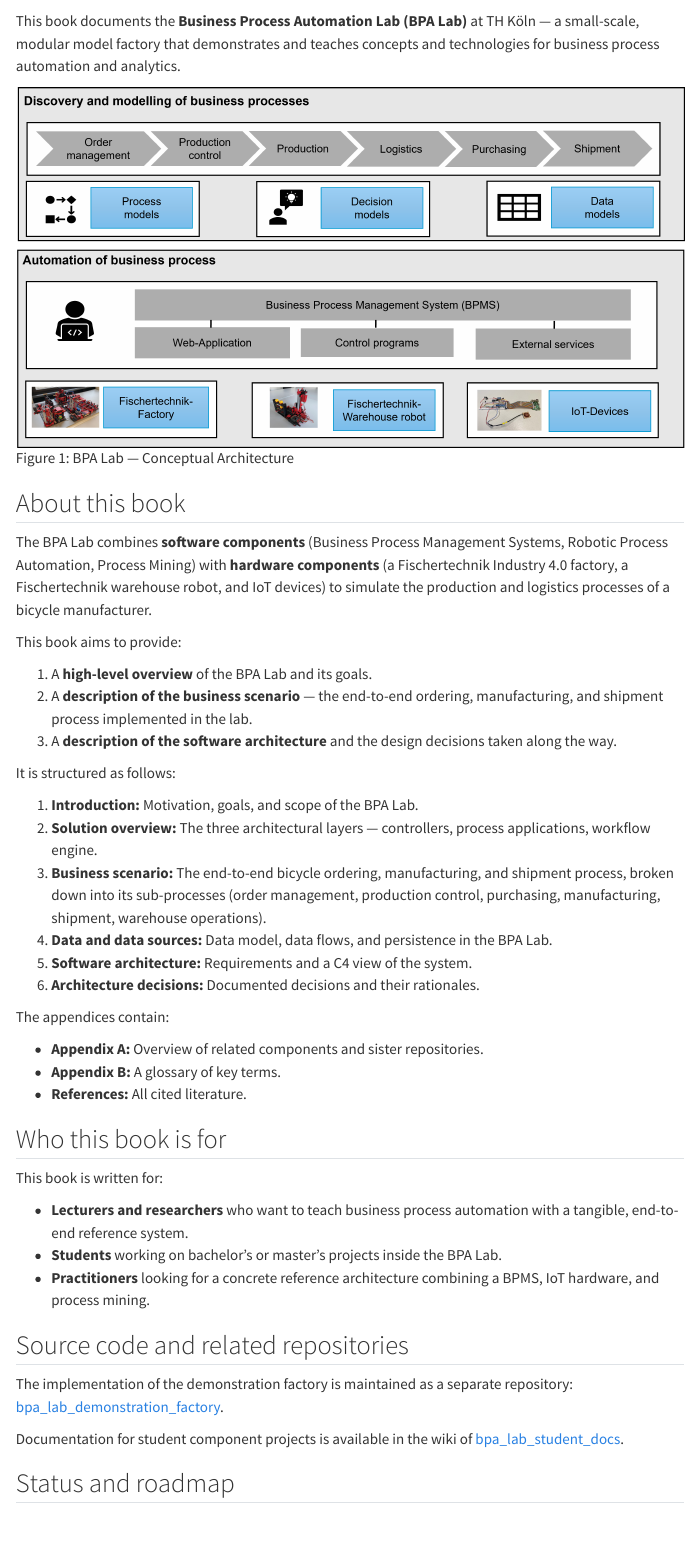
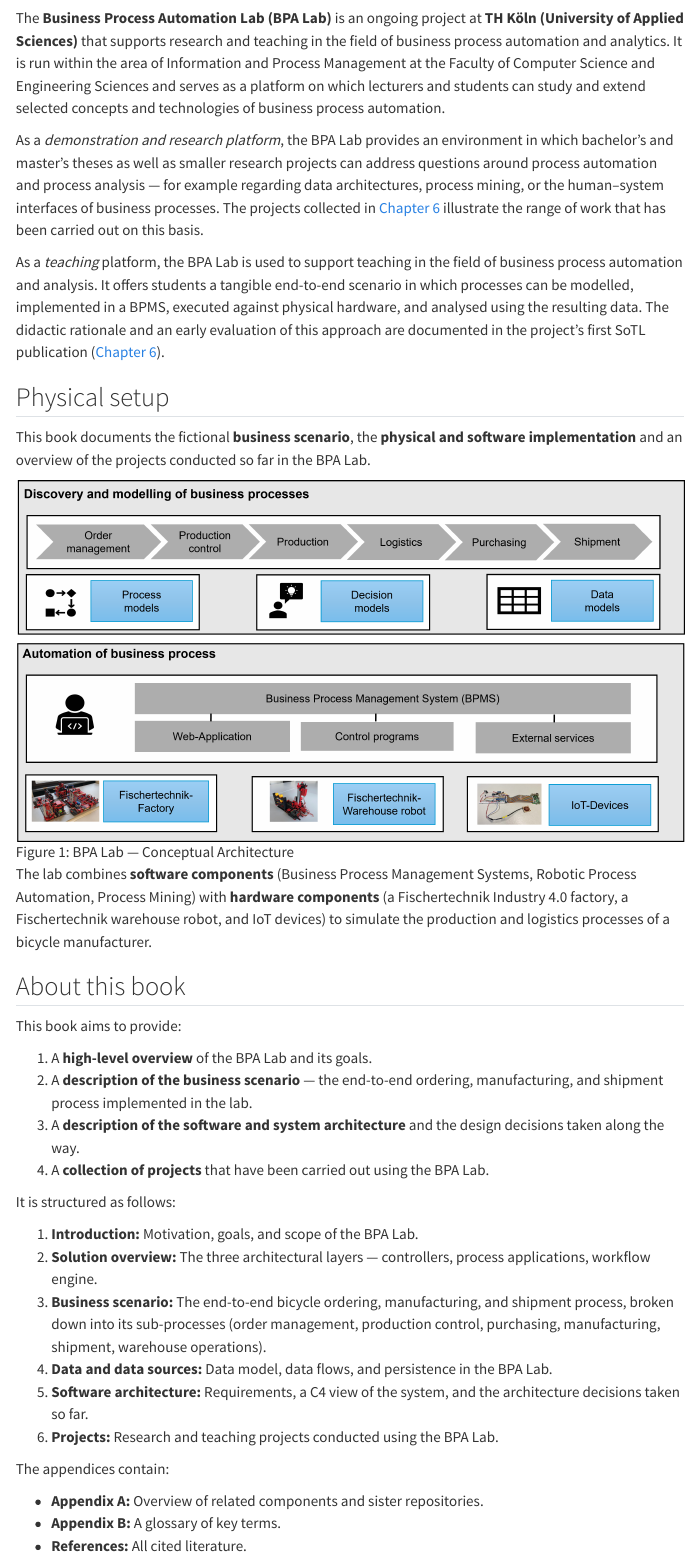
Before and after one commit to BpaLabTHCologne/bpa_lab_book, a Quarto document (index.qmd): the page in a window 1100 px wide, from 60 px down before the commit and from 130 px down after it. Rendered offline with R 4.5, knitr and Pandoc in place of Quarto, with nearby package versions; menus at the side of the page are left out.

Commit message:
Overiew improved

```diff
--- a/index.qmd
+++ b/index.qmd
@@ -2,4 +2,3 @@
 title: "Overview"
 ---
 
-This book documents the **Business Process Automation Lab (BPA Lab)** at TH Köln — a small-scale, modular model factory that demonstrates and teaches concepts and technologies for business process automation and analytics.
@@ -6,16 +7,26 @@
+The **Business Process Automation Lab (BPA Lab)** is an ongoing project at **TH Köln (University of Applied Sciences)** that supports research and teaching in the field of business process automation and analytics. It is run within the area of Information and Process Management at the Faculty of Computer Science and Engineering Sciences and serves as a platform on which lecturers and students can study and extend selected concepts and technologies of business process automation.
+
+As a *demonstration and research platform*, the BPA Lab provides an environment in which bachelor's and master's theses as well as smaller research projects can address questions around process automation and process analysis — for example regarding data architectures, process mining, or the human–system interfaces of business processes. The projects collected in [Chapter 6](chapter06-projects.qmd) illustrate the range of work that has been carried out on this basis.
+
+As a *teaching* platform, the BPA Lab is used to support teaching in the field of business process automation and analysis. It offers students a tangible end-to-end scenario in which processes can be modelled, implemented in a BPMS, executed against physical hardware, and analysed using the resulting data. The didactic rationale and an early evaluation of this approach are documented in the project's first SoTL publication ([Chapter 6](chapter06-projects.qmd#sec-sotl-cos1326)).
+
+## Physical setup
+
+This book documents the fictional **business scenario**, the **physical and software implementation** and an overview of the projects conducted so far in the BPA Lab.
 
 ![BPA Lab — Conceptual Architecture](images/Conceptional_Architecture.png){#fig-concept fig-align="center"}
 
 
+The lab combines **software components** (Business Process Management Systems, Robotic Process Automation, Process Mining) with **hardware components** (a Fischertechnik Industry 4.0 factory, a Fischertechnik warehouse robot, and IoT devices) to simulate the production and logistics processes of a bicycle manufacturer.
+
 ## About this book
-
-The BPA Lab combines **software components** (Business Process Management Systems, Robotic Process Automation, Process Mining) with **hardware components** (a Fischertechnik Industry 4.0 factory, a Fischertechnik warehouse robot, and IoT devices) to simulate the production and logistics processes of a bicycle manufacturer.
 
 This book aims to provide:
 
 1. A **high-level overview** of the BPA Lab and its goals.
 2. A **description of the business scenario** — the end-to-end ordering, manufacturing, and shipment process implemented in the lab.
-3. A **description of the software architecture** and the design decisions taken along the way.
+3. A **description of the software and system architecture** and the design decisions taken along the way.
+4. A **collection of projects** that have been carried out using the BPA Lab.
 
 It is structured as follows:
 
@@ -23,8 +34,8 @@
 2. **Solution overview:** The three architectural layers — controllers, process applications, workflow engine.
 3. **Business scenario:** The end-to-end bicycle ordering, manufacturing, and shipment process, broken down into its sub-processes (order management, production control, purchasing, manufacturing, shipment, warehouse operations).
 4. **Data and data sources:** Data model, data flows, and persistence in the BPA Lab.
-5. **Software architecture:** Requirements and a C4 view of the system.
-6. **Architecture decisions:** Documented decisions and their rationales.
+5. **Software architecture:** Requirements, a C4 view of the system, and the architecture decisions taken so far.
+6. **Projects:** Research and teaching projects conducted using the BPA Lab.
 
 The appendices contain:
 
@@ -36,9 +47,9 @@
 
 This book is written for:
 
-- **Lecturers and researchers** who want to teach business process automation with a tangible, end-to-end reference system.
 - **Students** working on bachelor's or master's projects inside the BPA Lab.
-- **Practitioners** looking for a concrete reference architecture combining a BPMS, IoT hardware, and process mining.
+- **Lecturers and researchers** who are interested in teaching business process automation with a tangible reference system.
+- **Practitioners** looking for a concepts on combining a BPMS, IoT hardware, and process mining.
 
 ## Source code and related repositories
 
```
Also changed, not shown: chapter02-solution-overview.qmd (+5 -0 lines), chapter06-projects.qmd (+1 -1 lines), index.qmd (2 more changed lines).
